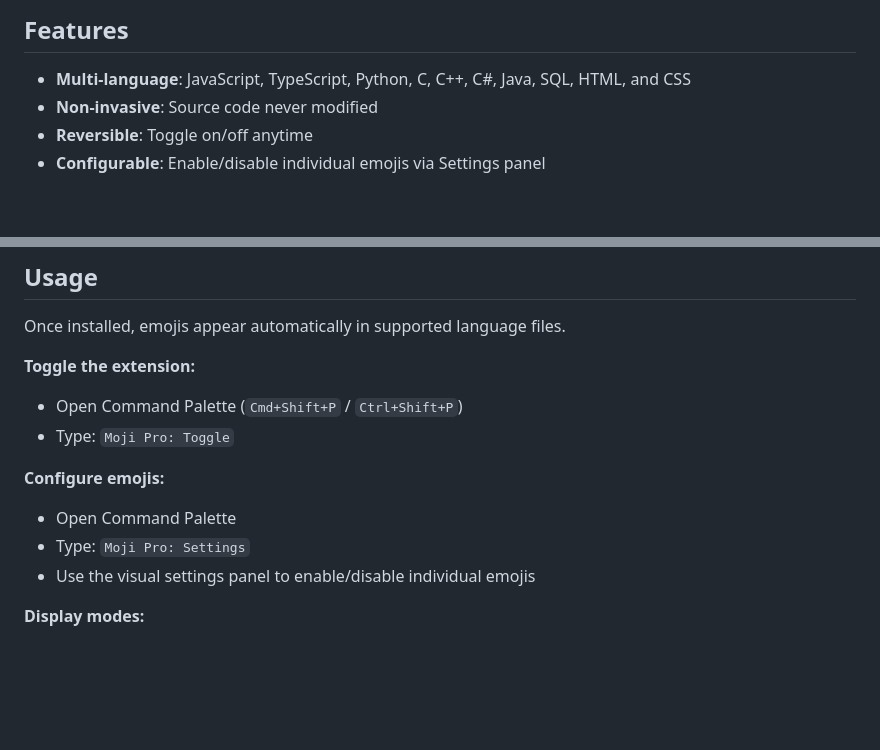
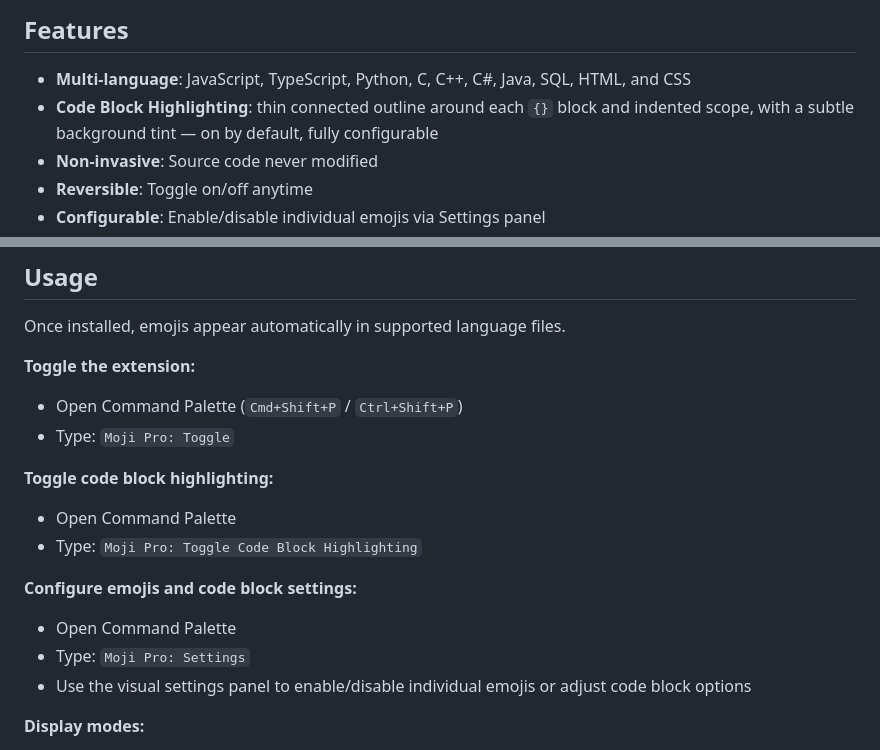
Before and after one commit to ZenFrogStudio/Moji, a Markdown page: README.md, 2 parts joined by grey strips. GitHub-like rendering; blank space fills up the shorter version.

Commit message:
Update README to document code block highlighting feature

```diff
--- a/README.md
+++ b/README.md
@@ -64,6 +64,7 @@ Moji uses VS Code's decoration APIs to render emojis alongside code keywords:
 ## Features
 
 - **Multi-language**: JavaScript, TypeScript, Python, C, C++, C#, Java, SQL, HTML, and CSS
+- **Code Block Highlighting**: thin connected outline around each `{}` block and indented scope, with a subtle background tint — on by default, fully configurable
 - **Non-invasive**: Source code never modified
 - **Reversible**: Toggle on/off anytime
 - **Configurable**: Enable/disable individual emojis via Settings panel
@@ -88,10 +89,14 @@ Once installed, emojis appear automatically in supported language files.
 - Open Command Palette (`Cmd+Shift+P` / `Ctrl+Shift+P`)
 - Type: `Moji Pro: Toggle`
 
-**Configure emojis:**
+**Toggle code block highlighting:**
+- Open Command Palette
+- Type: `Moji Pro: Toggle Code Block Highlighting`
+
+**Configure emojis and code block settings:**
 - Open Command Palette
 - Type: `Moji Pro: Settings`
-- Use the visual settings panel to enable/disable individual emojis
+- Use the visual settings panel to enable/disable individual emojis or adjust code block options
 
 **Display modes:**
 - **Overlay** (default): Emoji appears before the keyword, keyword remains visible
```
Also changed, not shown: other parts of README.md (+1 -1 lines).
